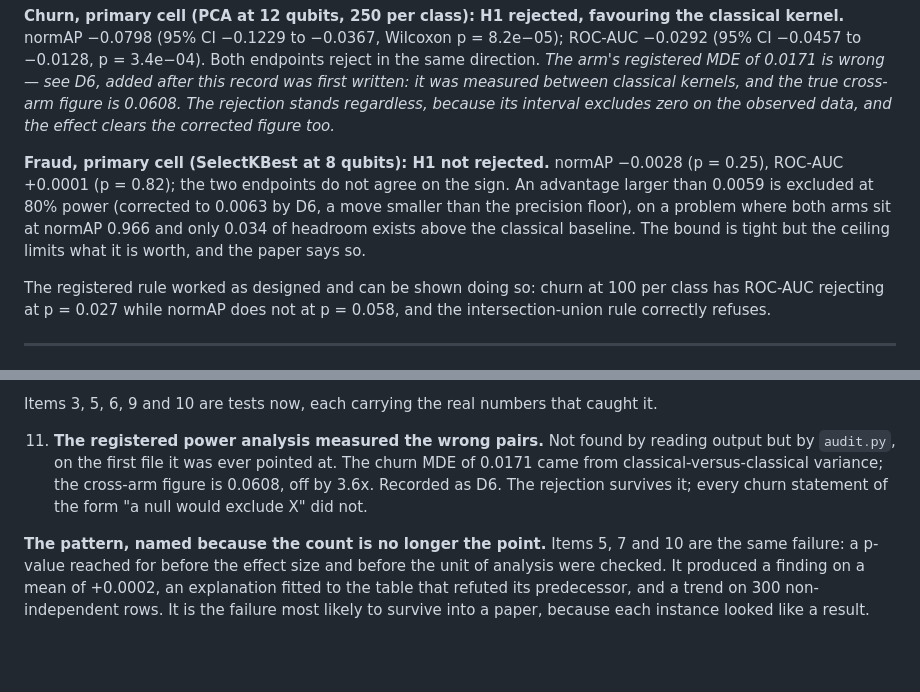
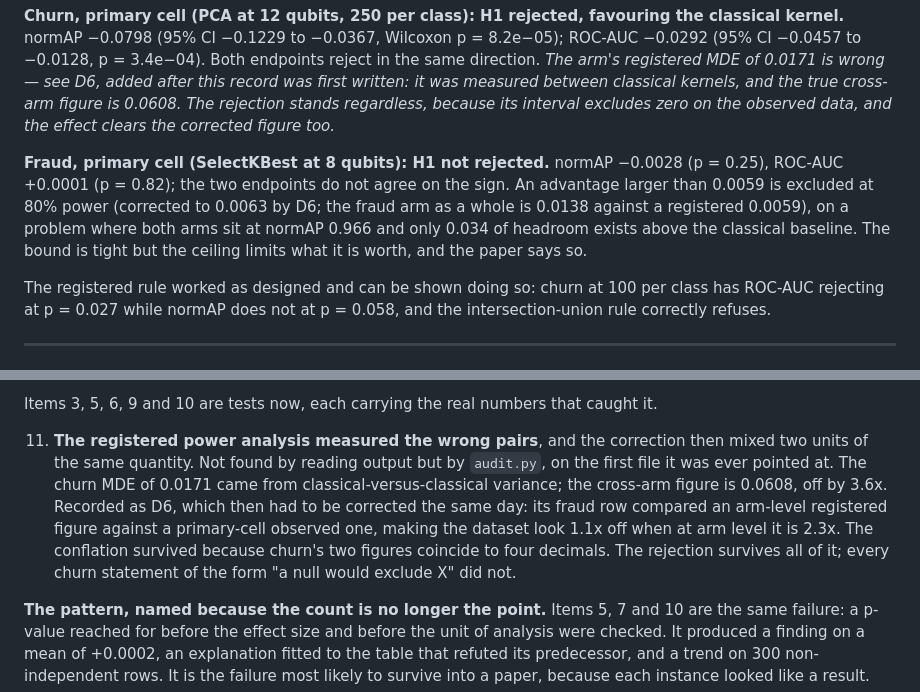
Before and after one commit to jnchowdary/qml-benchmark-lab, a Markdown page: docs/week-04-report.md, 2 parts joined by grey strips. Drawn GitHub-style; blank space fills up the shorter version.

```diff
--- a/docs/week-04-report.md
+++ b/docs/week-04-report.md
@@ -27,7 +27,7 @@ The sweep ran all four frozen settings across 15 cells, 20 seeds and three train
 
 **Churn, primary cell (PCA at 12 qubits, 250 per class): H1 rejected, favouring the classical kernel.** normAP −0.0798 (95% CI −0.1229 to −0.0367, Wilcoxon p = 8.2e−05); ROC-AUC −0.0292 (95% CI −0.0457 to −0.0128, p = 3.4e−04). Both endpoints reject in the same direction. *The arm's registered MDE of 0.0171 is wrong — see D6, added after this record was first written: it was measured between classical kernels, and the true cross-arm figure is 0.0608. The rejection stands regardless, because its interval excludes zero on the observed data, and the effect clears the corrected figure too.*
 
-**Fraud, primary cell (SelectKBest at 8 qubits): H1 not rejected.** normAP −0.0028 (p = 0.25), ROC-AUC +0.0001 (p = 0.82); the two endpoints do not agree on the sign. An advantage larger than 0.0059 is excluded at 80% power (corrected to 0.0063 by D6, a move smaller than the precision floor), on a problem where both arms sit at normAP 0.966 and only 0.034 of headroom exists above the classical baseline. The bound is tight but the ceiling limits what it is worth, and the paper says so.
+**Fraud, primary cell (SelectKBest at 8 qubits): H1 not rejected.** normAP −0.0028 (p = 0.25), ROC-AUC +0.0001 (p = 0.82); the two endpoints do not agree on the sign. An advantage larger than 0.0059 is excluded at 80% power (corrected to 0.0063 by D6; the fraud arm as a whole is 0.0138 against a registered 0.0059), on a problem where both arms sit at normAP 0.966 and only 0.034 of headroom exists above the classical baseline. The bound is tight but the ceiling limits what it is worth, and the paper says so.
 
 The registered rule worked as designed and can be shown doing so: churn at 100 per class has ROC-AUC rejecting at p = 0.027 while normAP does not at p = 0.058, and the intersection-union rule correctly refuses.
 
@@ -173,7 +173,7 @@ Items 3, 5 and 6 were caught by reading output. Item 8 was caught by a single we
 
 Items 3, 5, 6, 9 and 10 are tests now, each carrying the real numbers that caught it.
 
-11. **The registered power analysis measured the wrong pairs.** Not found by reading output but by `audit.py`, on the first file it was ever pointed at. The churn MDE of 0.0171 came from classical-versus-classical variance; the cross-arm figure is 0.0608, off by 3.6x. Recorded as D6. The rejection survives it; every churn statement of the form "a null would exclude X" did not.
+11. **The registered power analysis measured the wrong pairs**, and the correction then mixed two units of the same quantity. Not found by reading output but by `audit.py`, on the first file it was ever pointed at. The churn MDE of 0.0171 came from classical-versus-classical variance; the cross-arm figure is 0.0608, off by 3.6x. Recorded as D6, which then had to be corrected the same day: its fraud row compared an arm-level registered figure against a primary-cell observed one, making the dataset look 1.1x off when at arm level it is 2.3x. The conflation survived because churn's two figures coincide to four decimals. The rejection survives all of it; every churn statement of the form "a null would exclude X" did not.
 
 **The pattern, named because the count is no longer the point.** Items 5, 7 and 10 are the same failure: a p-value reached for before the effect size and before the unit of analysis were checked. It produced a finding on a mean of +0.0002, an explanation fitted to the table that refuted its predecessor, and a trend on 300 non-independent rows. It is the failure most likely to survive into a paper, because each instance looked like a result.
 
```
Also changed, not shown: docs/deviations.md (+19 -6 lines).
